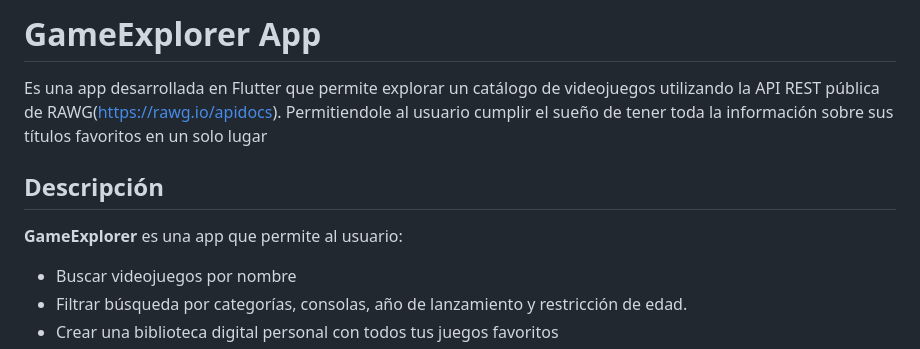
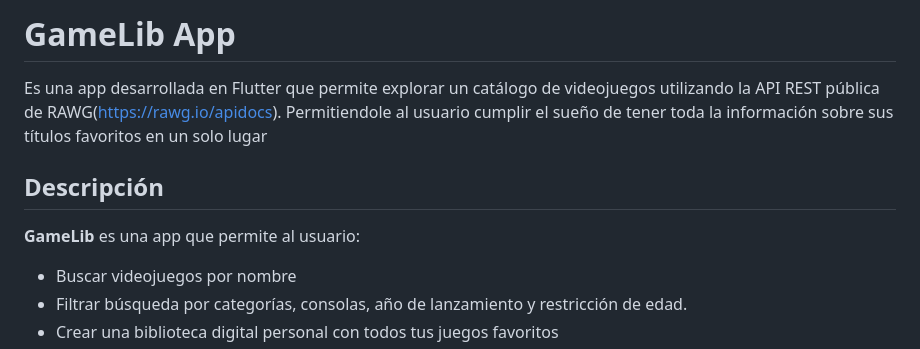
Before and after one commit to Ranafonica/GameLib, a Markdown page: README.md, the part around the change. GitHub-like rendering.

```diff
--- a/README.md
+++ b/README.md
@@ -1,10 +1,10 @@
-# GameExplorer App
+# GameLib App
 
 Es una app desarrollada en Flutter que permite explorar un catálogo de videojuegos utilizando la API REST pública de RAWG(https://rawg.io/apidocs). Permitiendole al usuario cumplir el sueño de tener toda la información sobre sus títulos favoritos en un solo lugar
 
 ## Descripción
 
-**GameExplorer** es una app que permite al usuario:
+**GameLib** es una app que permite al usuario:
 
 - Buscar videojuegos por nombre
 - Filtrar búsqueda por categorías, consolas, año de lanzamiento y restricción de edad.
```
